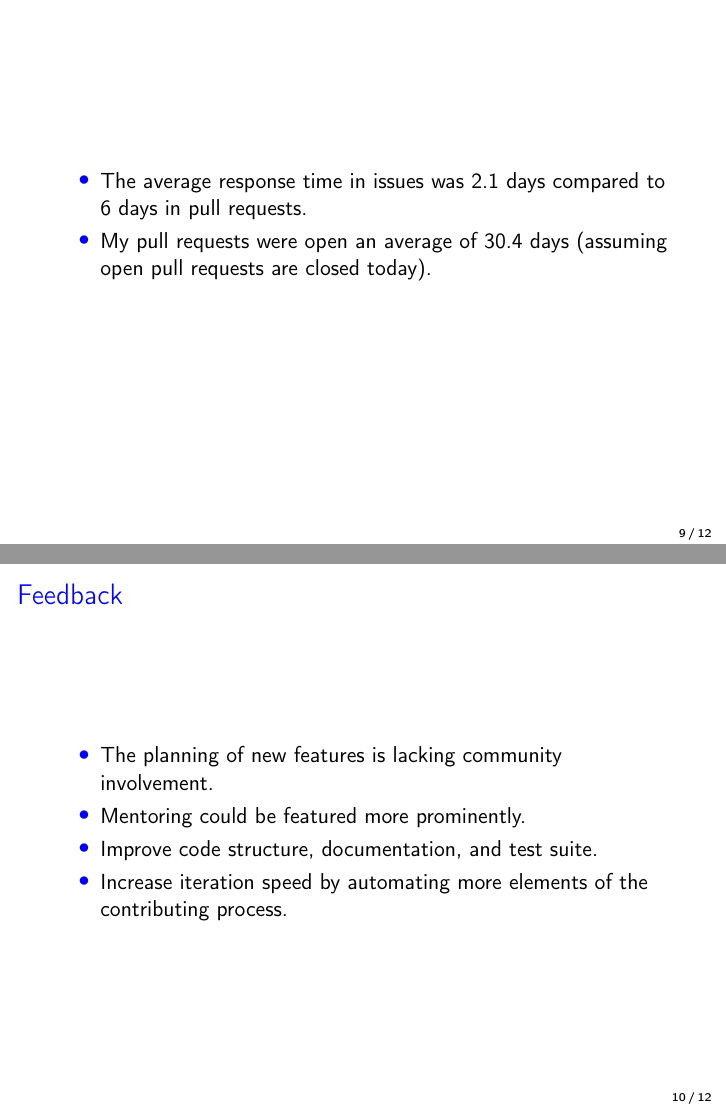
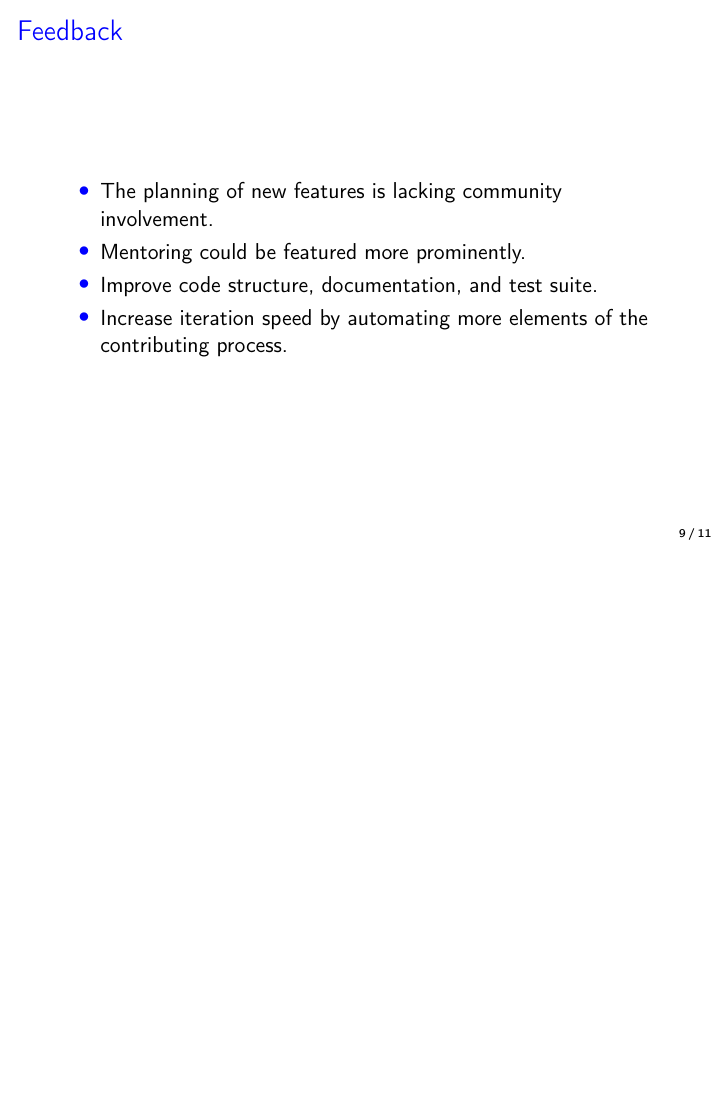
Before and after one commit to jonhue/osp, LaTeX slides (slides.tex): pages 23 and 27 of 29 before the commit and page 25 of 27 after it, the two joined at a grey line, the shorter picture padded with empty space. Compiled offline with pdfLaTeX.

Commit message:
update slides

```diff
--- a/slides.tex
+++ b/slides.tex
@@ -147,12 +147,6 @@ The results are based on 40 responses.
 \centering
 Average response time by state \\ ($\top \sim$ any, $S \sim$ scheduled, $A \sim$ assigned, $I \sim$ immediate)
 \end{frame}
-\begin{frame}{}
-\begin{itemize}
-    \item The average response time in issues was 2.1 days compared to 6 days in pull requests.\pause
-    \item My pull requests were open an average of 30.4 days (assuming open pull requests are closed today).
-\end{itemize}
-\end{frame}
 
 \section{Feedback}
 \begin{frame}{Feedback}
```
